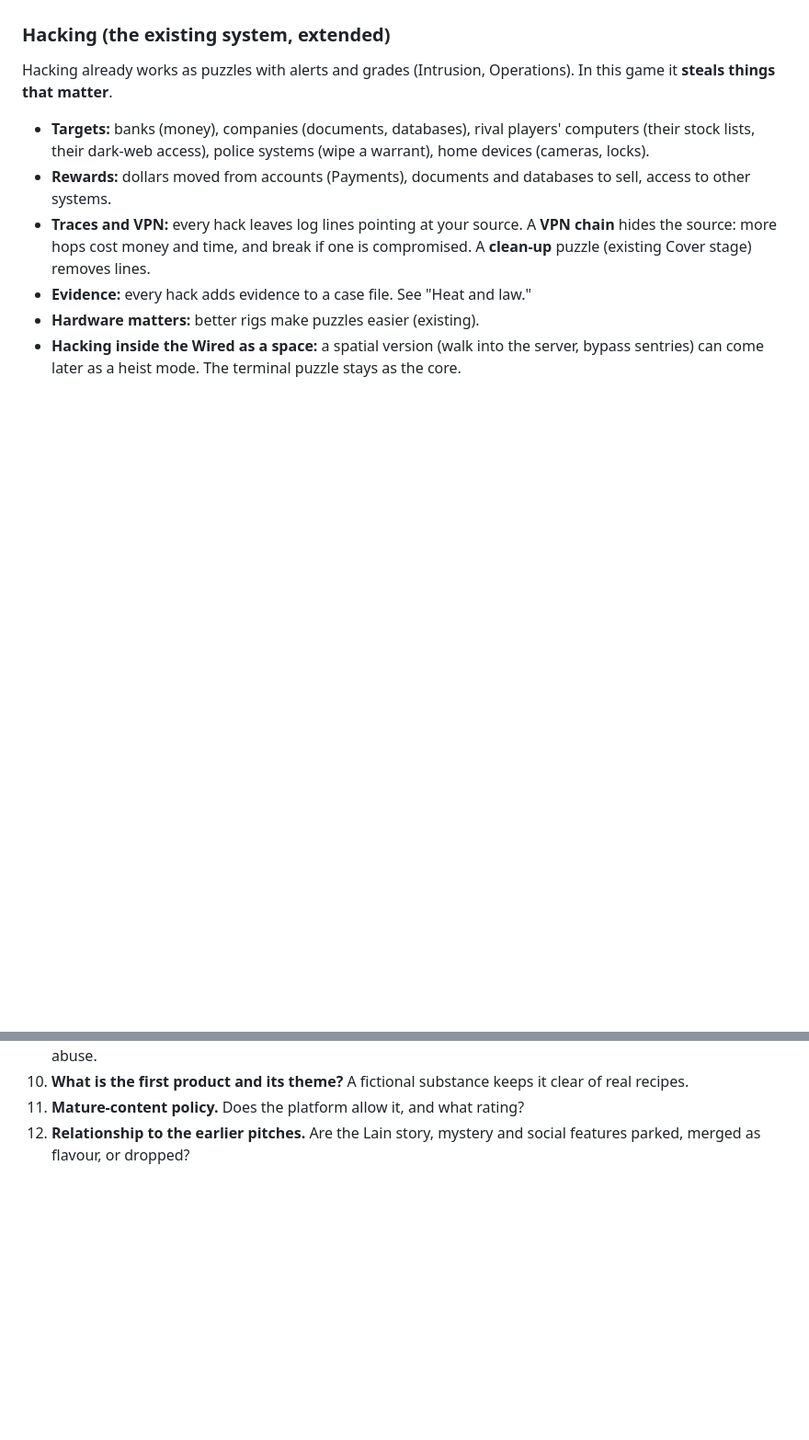
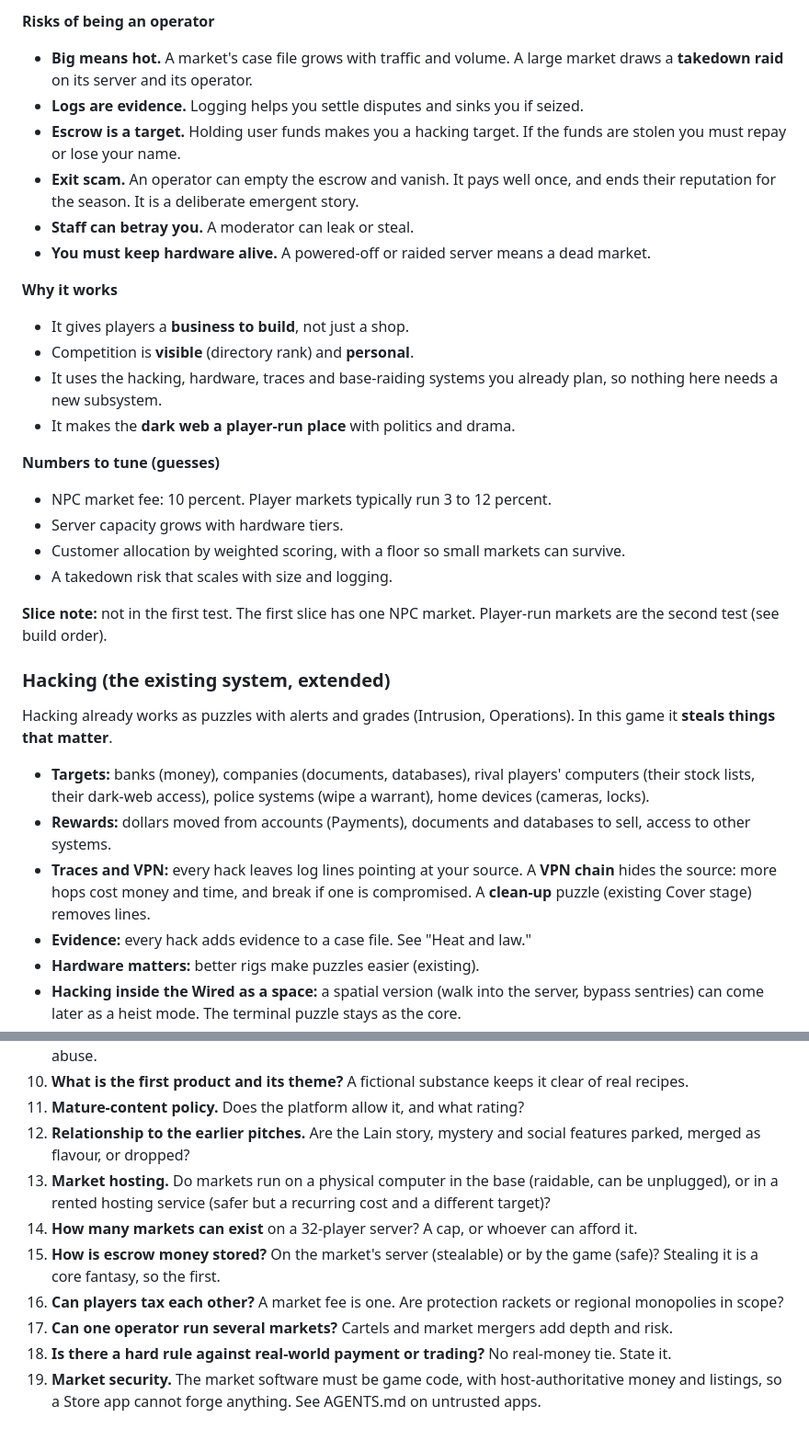
Before and after one commit to Fractitude/Omnipresence, a Markdown page: docs/design-doc/crime-rp.md, 2 parts joined by grey strips. Shown at 92% size. Rendered like a GitHub page; blank space fills up the shorter version.

```diff
--- a/docs/design-doc/crime-rp.md
+++ b/docs/design-doc/crime-rp.md
@@ -111,3 +163,27 @@ A Navi app and a browser site. This is the game's central marketplace and where
+**Risks of being an operator**
+
+- **Big means hot.** A market's case file grows with traffic and volume. A large market draws a **takedown raid** on its server and its operator.
+- **Logs are evidence.** Logging helps you settle disputes and sinks you if seized.
+- **Escrow is a target.** Holding user funds makes you a hacking target. If the funds are stolen you must repay or lose your name.
+- **Exit scam.** An operator can empty the escrow and vanish. It pays well once, and ends their reputation for the season. It is a deliberate emergent story.
+- **Staff can betray you.** A moderator can leak or steal.
+- **You must keep hardware alive.** A powered-off or raided server means a dead market.
+
+**Why it works**
+
+- It gives players a **business to build**, not just a shop.
+- Competition is **visible** (directory rank) and **personal**.
+- It uses the hacking, hardware, traces and base-raiding systems you already plan, so nothing here needs a new subsystem.
+- It makes the **dark web a player-run place** with politics and drama.
+
+**Numbers to tune (guesses)**
+
+- NPC market fee: 10 percent. Player markets typically run 3 to 12 percent.
+- Server capacity grows with hardware tiers.
+- Customer allocation by weighted scoring, with a floor so small markets can survive.
+- A takedown risk that scales with size and logging.
+
+**Slice note:** not in the first test. The first slice has one NPC market. Player-run markets are the second test (see build order).
 
 ### Hacking (the existing system, extended)
 
@@ -270,3 +347,10 @@ Multiple products, laundering, staff NPCs, brands, the zombie and shooter modes,
 10. **What is the first product and its theme?** A fictional substance keeps it clear of real recipes.
 11. **Mature-content policy.** Does the platform allow it, and what rating?
 12. **Relationship to the earlier pitches.** Are the Lain story, mystery and social features parked, merged as flavour, or dropped?
+13. **Market hosting.** Do markets run on a physical computer in the base (raidable, can be unplugged), or in a rented hosting service (safer but a recurring cost and a different target)?
+14. **How many markets can exist** on a 32-player server? A cap, or whoever can afford it.
+15. **How is escrow money stored?** On the market's server (stealable) or by the game (safe)? Stealing it is a core fantasy, so the first.
+16. **Can players tax each other?** A market fee is one. Are protection rackets or regional monopolies in scope?
+17. **Can one operator run several markets?** Cartels and market mergers add depth and risk.
+18. **Is there a hard rule against real-world payment or trading?** No real-money tie. State it.
+19. **Market security.** The market software must be game code, with host-authoritative money and listings, so a Store app cannot forge anything. See AGENTS.md on untrusted apps.
```
Also changed, not shown: other parts of docs/design-doc/crime-rp.md (+54 -1 lines).
